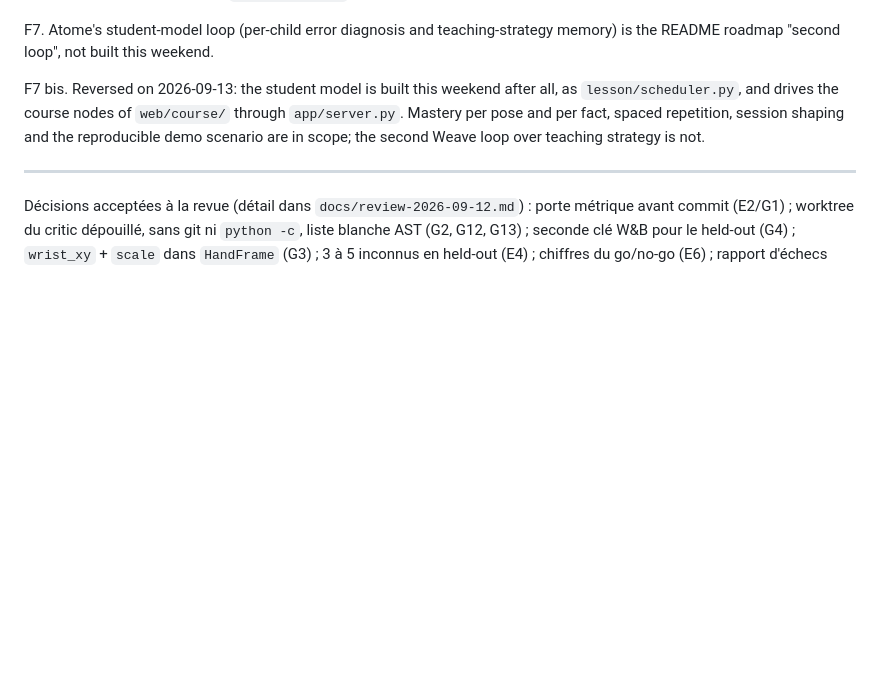
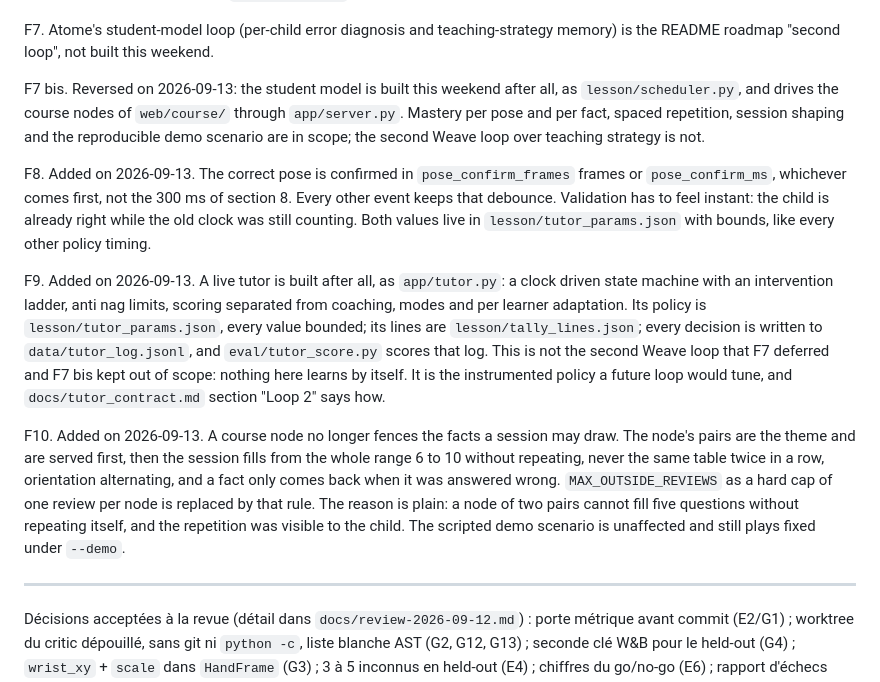
Before and after one commit to aaxxeell09/Tenfold, a Markdown page: SPEC.md, the part around the change. Drawn GitHub-style; blank space fills up the shorter version.

Commit message:
docs: three amendments, the pose window, the tutor and the node scope
SPEC.md section 19 records what the last passes changed under it, so the
source of truth stops contradicting the code.

F8: the correct pose is confirmed in three frames or 250 ms, whichever comes
first, rather than the 300 ms debounce of section 8, which every other event
keeps. F9: the live tutor exists, as an instrumented policy with its
parameters, its lines, its log and its score, which is not the self improving
loop F7 deferred. F10: a node no longer fences the facts a session may draw,
because two pairs cannot fill five questions without repeating.

Co-Authored-By: Claude Opus 5 <noreply@anthropic.com>
Claude-Session: https://claude.ai/code/session_01WJERpGSZABWrkVcukHZmCf

```diff
--- a/SPEC.md
+++ b/SPEC.md
@@ -379,6 +379,12 @@ F7. Atome's student-model loop (per-child error diagnosis and teaching-strategy
 
 F7 bis. Reversed on 2026-09-13: the student model is built this weekend after all, as `lesson/scheduler.py`, and drives the course nodes of `web/course/` through `app/server.py`. Mastery per pose and per fact, spaced repetition, session shaping and the reproducible demo scenario are in scope; the second Weave loop over teaching strategy is not.
 
+F8. Added on 2026-09-13. The correct pose is confirmed in `pose_confirm_frames` frames or `pose_confirm_ms`, whichever comes first, not the 300 ms of section 8. Every other event keeps that debounce. Validation has to feel instant: the child is already right while the old clock was still counting. Both values live in `lesson/tutor_params.json` with bounds, like every other policy timing.
+
+F9. Added on 2026-09-13. A live tutor is built after all, as `app/tutor.py`: a clock driven state machine with an intervention ladder, anti nag limits, scoring separated from coaching, modes and per learner adaptation. Its policy is `lesson/tutor_params.json`, every value bounded; its lines are `lesson/tally_lines.json`; every decision is written to `data/tutor_log.jsonl`, and `eval/tutor_score.py` scores that log. This is not the second Weave loop that F7 deferred and F7 bis kept out of scope: nothing here learns by itself. It is the instrumented policy a future loop would tune, and `docs/tutor_contract.md` section "Loop 2" says how.
+
+F10. Added on 2026-09-13. A course node no longer fences the facts a session may draw. The node's pairs are the theme and are served first, then the session fills from the whole range 6 to 10 without repeating, never the same table twice in a row, orientation alternating, and a fact only comes back when it was answered wrong. `MAX_OUTSIDE_REVIEWS` as a hard cap of one review per node is replaced by that rule. The reason is plain: a node of two pairs cannot fill five questions without repeating itself, and the repetition was visible to the child. The scripted demo scenario is unaffected and still plays fixed under `--demo`.
+
 ---
 
 <!-- /autoplan PHASE 1: CEO REVIEW (SELECTIVE EXPANSION, subagent-only: Codex not installed) -->
```
